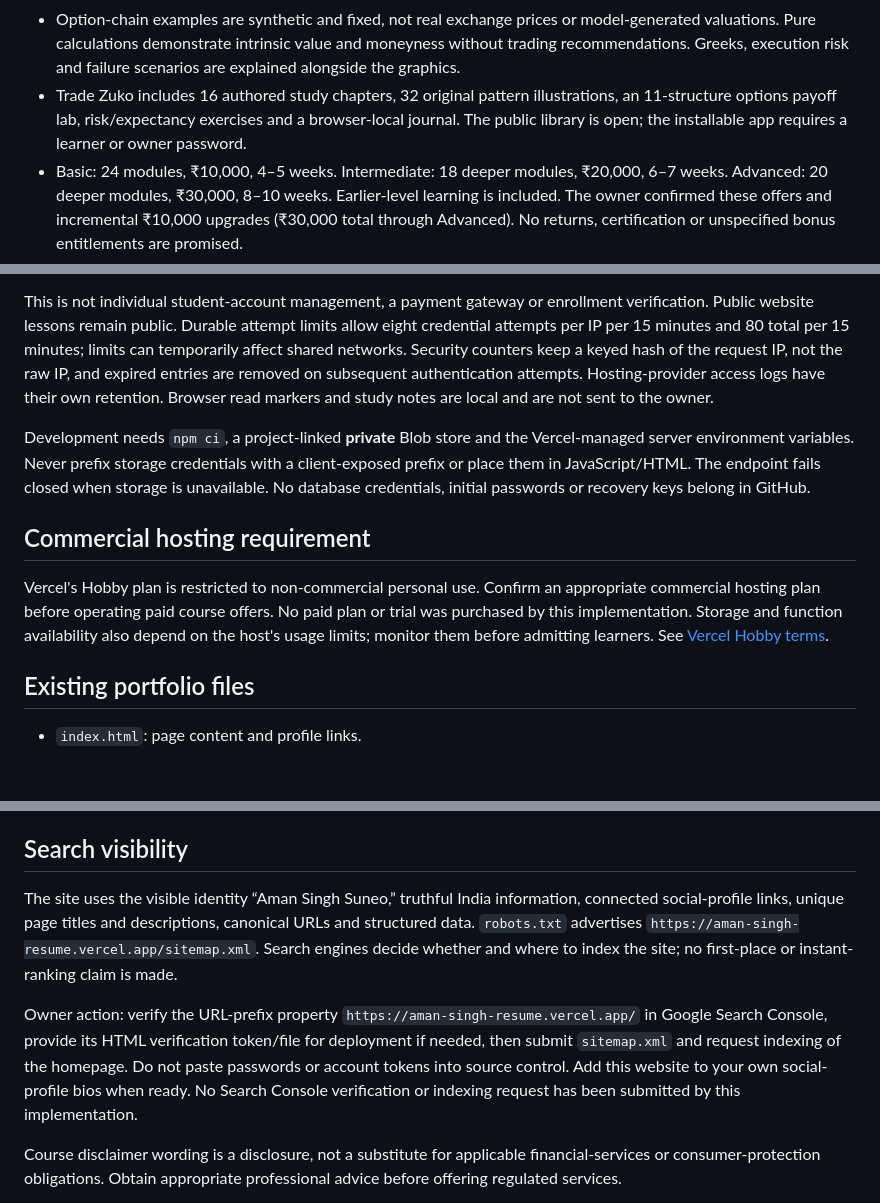
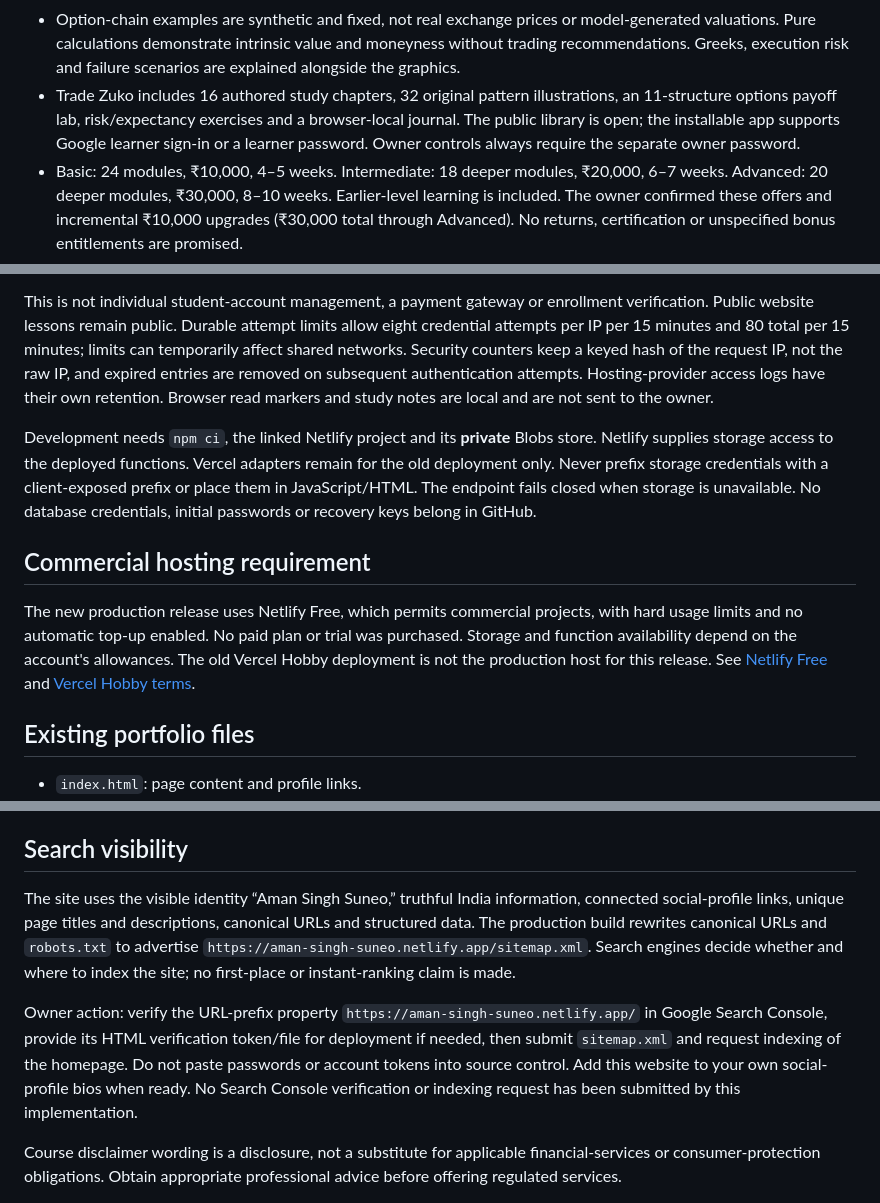
Before and after one commit to Amansingh4848/aman-singh-resume, a Markdown page: README.md, 3 parts joined by grey strips. GitHub-like rendering; blank space fills up the shorter version.

```diff
--- a/README.md
+++ b/README.md
@@ -22,7 +26,7 @@ An animated, responsive portfolio for Aman Singh Suneo, with dedicated Trading W
 - GitHub profile beside LinkedIn on the front page only: https://github.com/Amansingh4848. No separate GitHub destination or GitHub links on creator pages.
 - Interactive trading learning lab: up/down candlestick anatomy, range/breakout, double-top and ascending-triangle diagrams, and an illustrative Nifty option chain with selectable strikes and field explanations.
 - Option-chain examples are synthetic and fixed, not real exchange prices or model-generated valuations. Pure calculations demonstrate intrinsic value and moneyness without trading recommendations. Greeks, execution risk and failure scenarios are explained alongside the graphics.
-- Trade Zuko includes 16 authored study chapters, 32 original pattern illustrations, an 11-structure options payoff lab, risk/expectancy exercises and a browser-local journal. The public library is open; the installable app requires a learner or owner password.
+- Trade Zuko includes 16 authored study chapters, 32 original pattern illustrations, an 11-structure options payoff lab, risk/expectancy exercises and a browser-local journal. The public library is open; the installable app supports Google learner sign-in or a learner password. Owner controls always require the separate owner password.
 - Basic: 24 modules, ₹10,000, 4–5 weeks. Intermediate: 18 deeper modules, ₹20,000, 6–7 weeks. Advanced: 20 deeper modules, ₹30,000, 8–10 weeks. Earlier-level learning is included. The owner confirmed these offers and incremental ₹10,000 upgrades (₹30,000 total through Advanced). No returns, certification or unspecified bonus entitlements are promised.
 - Live YouTube RSS feeds for the latest 15 uploads on each channel, plus on-demand uploads-playlist players and full-channel links.
 - Trading education enquiry cards at ₹10,000, ₹20,000 and ₹30,000. WhatsApp links open a pre-filled draft to +91 90981 03580; no message or payment is sent automatically.
@@ -75,11 +79,11 @@ At `/trading/app`, select **Owner — Aman only**, log in, and use **Change the
 
 This is not individual student-account management, a payment gateway or enrollment verification. Public website lessons remain public. Durable attempt limits allow eight credential attempts per IP per 15 minutes and 80 total per 15 minutes; limits can temporarily affect shared networks. Security counters keep a keyed hash of the request IP, not the raw IP, and expired entries are removed on subsequent authentication attempts. Hosting-provider access logs have their own retention. Browser read markers and study notes are local and are not sent to the owner.
 
-Development needs `npm ci`, a project-linked **private** Blob store and the Vercel-managed server environment variables. Never prefix storage credentials with a client-exposed prefix or place them in JavaScript/HTML. The endpoint fails closed when storage is unavailable. No database credentials, initial passwords or recovery keys belong in GitHub.
+Development needs `npm ci`, the linked Netlify project and its **private** Blobs store. Netlify supplies storage access to the deployed functions. Vercel adapters remain for the old deployment only. Never prefix storage credentials with a client-exposed prefix or place them in JavaScript/HTML. The endpoint fails closed when storage is unavailable. No database credentials, initial passwords or recovery keys belong in GitHub.
 
 ## Commercial hosting requirement
 
-Vercel's Hobby plan is restricted to non-commercial personal use. Confirm an appropriate commercial hosting plan before operating paid course offers. No paid plan or trial was purchased by this implementation. Storage and function availability also depend on the host's usage limits; monitor them before admitting learners. See [Vercel Hobby terms](https://vercel.com/docs/plans/hobby).
+The new production release uses Netlify Free, which permits commercial projects, with hard usage limits and no automatic top-up enabled. No paid plan or trial was purchased. Storage and function availability depend on the account's allowances. The old Vercel Hobby deployment is not the production host for this release. See [Netlify Free](https://www.netlify.com/blog/introducing-netlify-free-plan/) and [Vercel Hobby terms](https://vercel.com/docs/plans/hobby).
 
 ## Existing portfolio files
 
@@ -119,9 +123,9 @@ YouTube titles and thumbnails refresh from the two allowlisted public Atom feeds
 
 ## Search visibility
 
-The site uses the visible identity “Aman Singh Suneo,” truthful India information, connected social-profile links, unique page titles and descriptions, canonical URLs and structured data. `robots.txt` advertises `https://aman-singh-resume.vercel.app/sitemap.xml`. Search engines decide whether and where to index the site; no first-place or instant-ranking claim is made.
+The site uses the visible identity “Aman Singh Suneo,” truthful India information, connected social-profile links, unique page titles and descriptions, canonical URLs and structured data. The production build rewrites canonical URLs and `robots.txt` to advertise `https://aman-singh-suneo.netlify.app/sitemap.xml`. Search engines decide whether and where to index the site; no first-place or instant-ranking claim is made.
 
-Owner action: verify the URL-prefix property `https://aman-singh-resume.vercel.app/` in Google Search Console, provide its HTML verification token/file for deployment if needed, then submit `sitemap.xml` and request indexing of the homepage. Do not paste passwords or account tokens into source control. Add this website to your own social-profile bios when ready. No Search Console verification or indexing request has been submitted by this implementation.
+Owner action: verify the URL-prefix property `https://aman-singh-suneo.netlify.app/` in Google Search Console, provide its HTML verification token/file for deployment if needed, then submit `sitemap.xml` and request indexing of the homepage. Do not paste passwords or account tokens into source control. Add this website to your own social-profile bios when ready. No Search Console verification or indexing request has been submitted by this implementation.
 
 Course disclaimer wording is a disclosure, not a substitute for applicable financial-services or consumer-protection obligations. Obtain appropriate professional advice before offering regulated services.
 
```
Also changed, not shown: other parts of README.md (+12 -8 lines).
